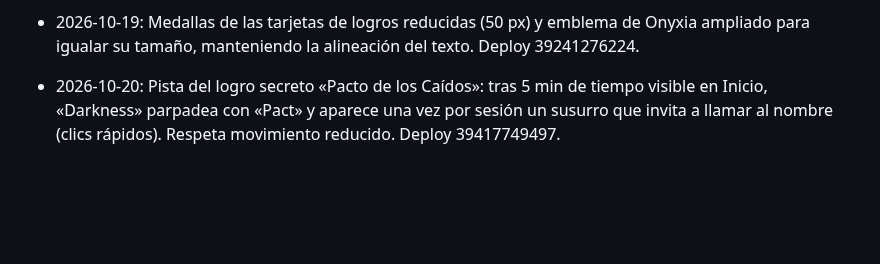
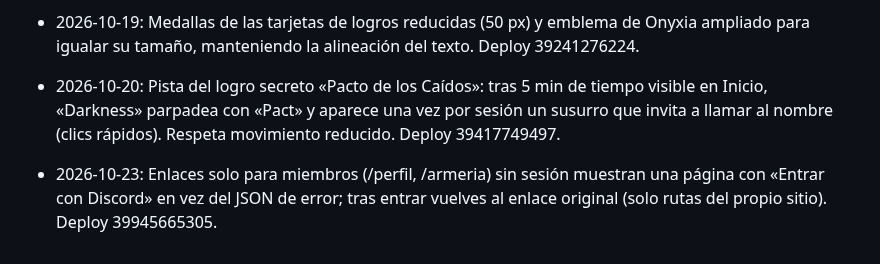
Before and after one commit to eltryt/darknessofthefallen, a Markdown page: PROJECT_STATUS.md, the part around the change. GitHub-like rendering; blank space fills up the shorter version.

Commit message:
Record sign-in page [skip ci]
Co-Authored-By: Claude Opus 5.5 <noreply@anthropic.com>

```diff
--- a/PROJECT_STATUS.md
+++ b/PROJECT_STATUS.md
@@ -912,3 +912,5 @@ Publicado: `7628b5a`; backend `38652910420`, Pages `38652910475` y validación `
 - 2026-10-19: Medallas de las tarjetas de logros reducidas (50 px) y emblema de Onyxia ampliado para igualar su tamaño, manteniendo la alineación del texto. Deploy 39241276224.
 
 - 2026-10-20: Pista del logro secreto «Pacto de los Caídos»: tras 5 min de tiempo visible en Inicio, «Darkness» parpadea con «Pact» y aparece una vez por sesión un susurro que invita a llamar al nombre (clics rápidos). Respeta movimiento reducido. Deploy 39417749497.
+
+- 2026-10-23: Enlaces solo para miembros (/perfil, /armeria) sin sesión muestran una página con «Entrar con Discord» en vez del JSON de error; tras entrar vuelves al enlace original (solo rutas del propio sitio). Deploy 39945665305.
```
